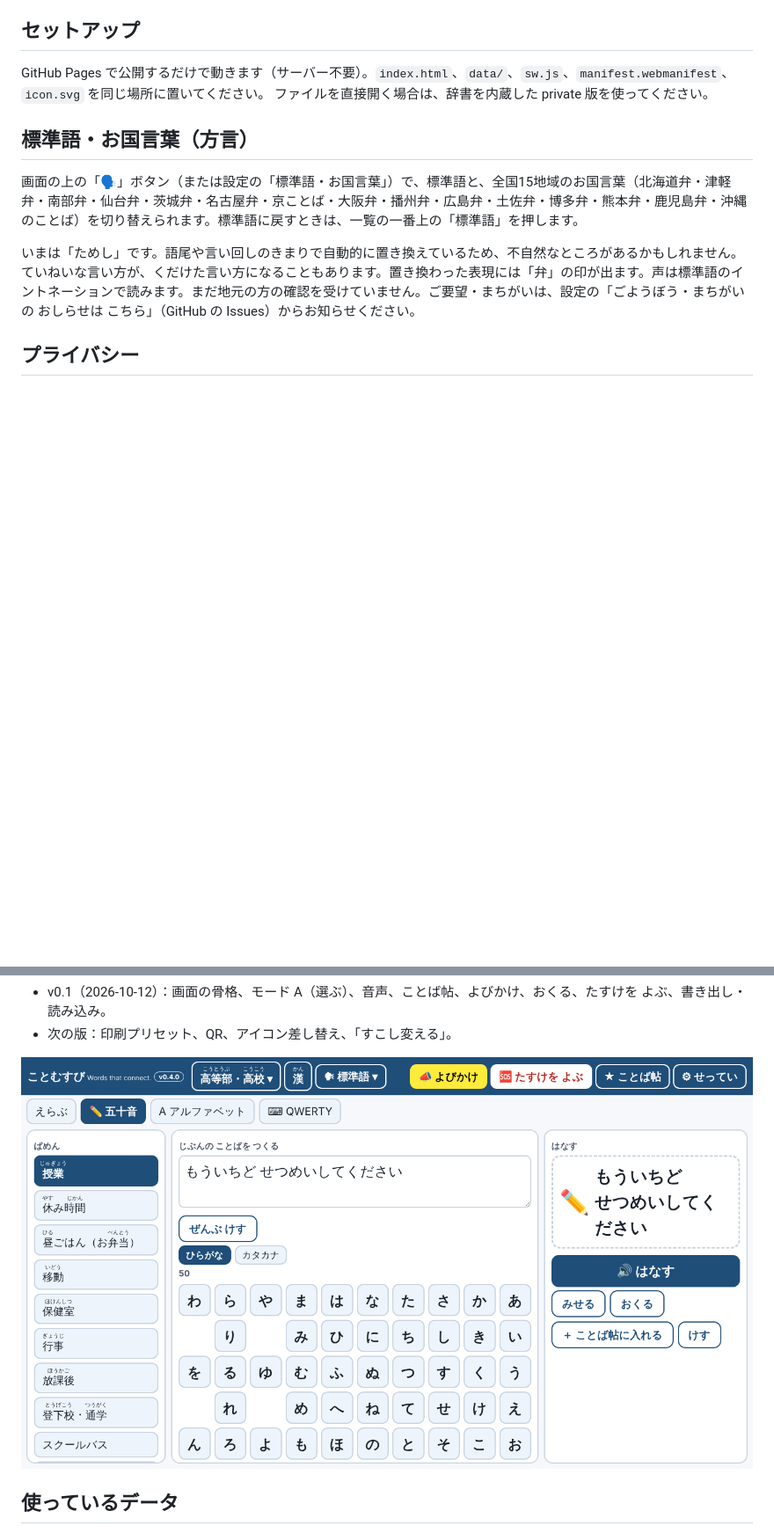
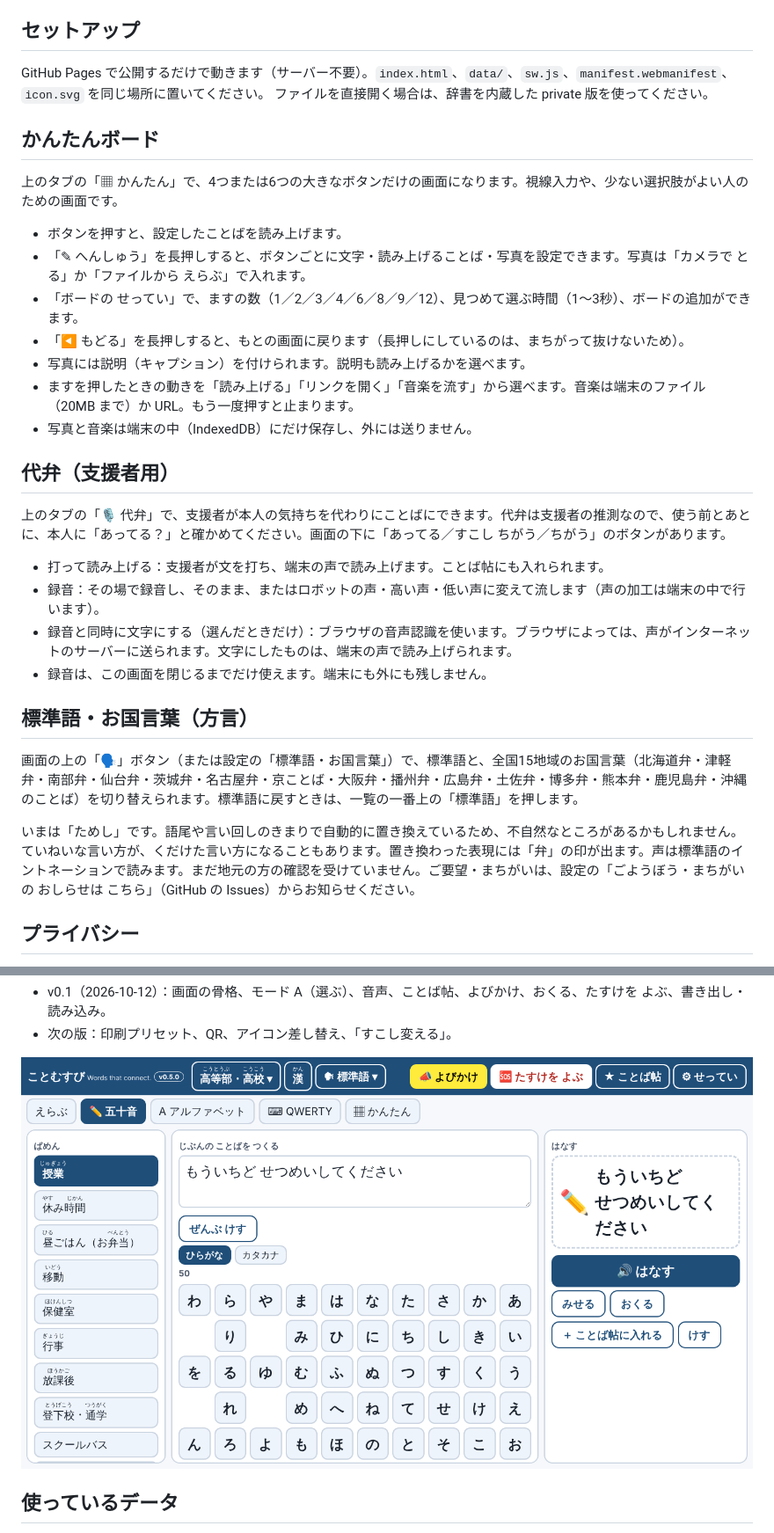
Before and after one commit to toitoitoi-lab/kotomusubi, a Markdown page: README.md, 2 parts joined by grey strips. Shown: that part at 88% size. GitHub-like rendering; pictures changed too: docs/preview.png; blank space fills up the shorter version.

```diff
--- a/README.md
+++ b/README.md
@@ -22,6 +22,23 @@
 GitHub Pages で公開するだけで動きます（サーバー不要）。`index.html`、`data/`、`sw.js`、`manifest.webmanifest`、`icon.svg` を同じ場所に置いてください。
 ファイルを直接開く場合は、辞書を内蔵した private 版を使ってください。
 
+## かんたんボード
+上のタブの「▦ かんたん」で、4つまたは6つの大きなボタンだけの画面になります。視線入力や、少ない選択肢がよい人のための画面です。
+- ボタンを押すと、設定したことばを読み上げます。
+- 「✎ へんしゅう」を長押しすると、ボタンごとに文字・読み上げることば・写真を設定できます。写真は「カメラで とる」か「ファイルから えらぶ」で入れます。
+- 「ボードの せってい」で、ますの数（1／2／3／4／6／8／9／12）、見つめて選ぶ時間（1〜3秒）、ボードの追加ができます。
+- 「◀ もどる」を長押しすると、もとの画面に戻ります（長押しにしているのは、まちがって抜けないため）。
+- 写真には説明（キャプション）を付けられます。説明も読み上げるかを選べます。
+- ますを押したときの動きを「読み上げる」「リンクを開く」「音楽を流す」から選べます。音楽は端末のファイル（20MB まで）か URL。もう一度押すと止まります。
+- 写真と音楽は端末の中（IndexedDB）にだけ保存し、外には送りません。
+
+## 代弁（支援者用）
+上のタブの「🎙 代弁」で、支援者が本人の気持ちを代わりにことばにできます。代弁は支援者の推測なので、使う前とあとに、本人に「あってる？」と確かめてください。画面の下に「あってる／すこし ちがう／ちがう」のボタンがあります。
+- 打って読み上げる：支援者が文を打ち、端末の声で読み上げます。ことば帖にも入れられます。
+- 録音：その場で録音し、そのまま、またはロボットの声・高い声・低い声に変えて流します（声の加工は端末の中で行います）。
+- 録音と同時に文字にする（選んだときだけ）：ブラウザの音声認識を使います。ブラウザによっては、声がインターネットのサーバーに送られます。文字にしたものは、端末の声で読み上げられます。
+- 録音は、この画面を閉じるまでだけ使えます。端末にも外にも残しません。
+
 ## 標準語・お国言葉（方言）
 画面の上の「🗣」ボタン（または設定の「標準語・お国言葉」）で、標準語と、全国15地域のお国言葉（北海道弁・津軽弁・南部弁・仙台弁・茨城弁・名古屋弁・京ことば・大阪弁・播州弁・広島弁・土佐弁・博多弁・熊本弁・鹿児島弁・沖縄のことば）を切り替えられます。標準語に戻すときは、一覧の一番上の「標準語」を押します。
 
```
Also changed, not shown: other parts of README.md (+3 -0 lines), 8 other files.
